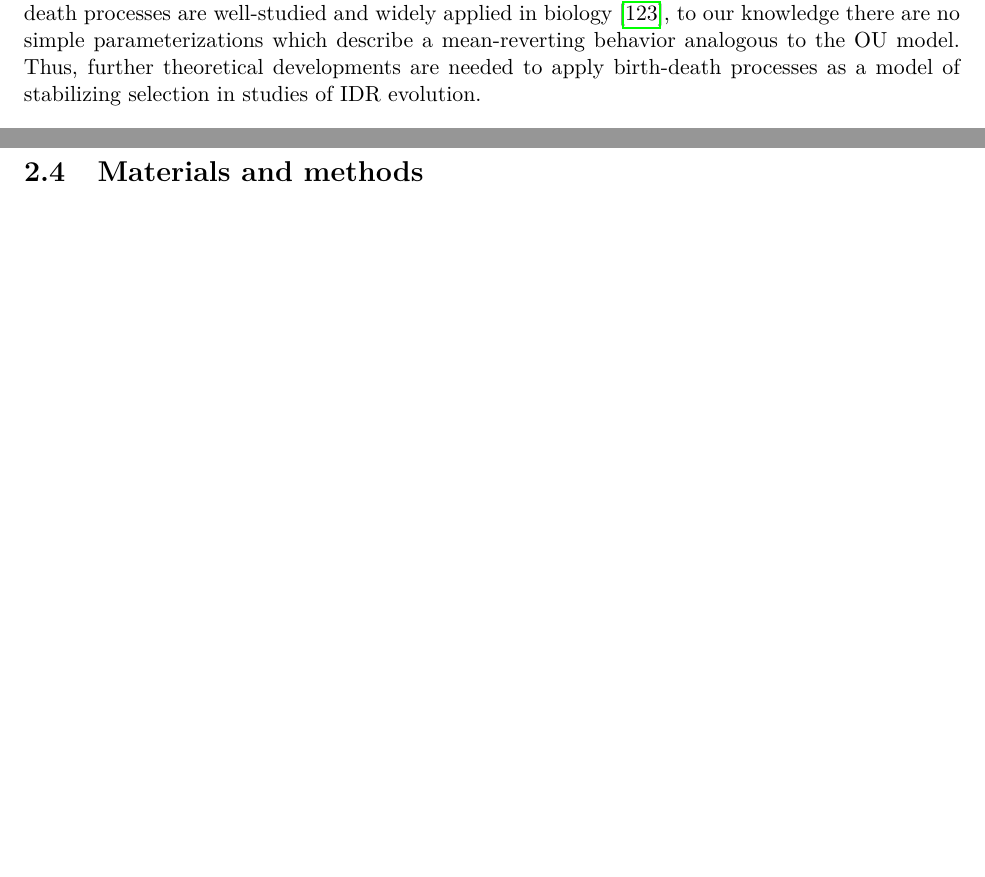
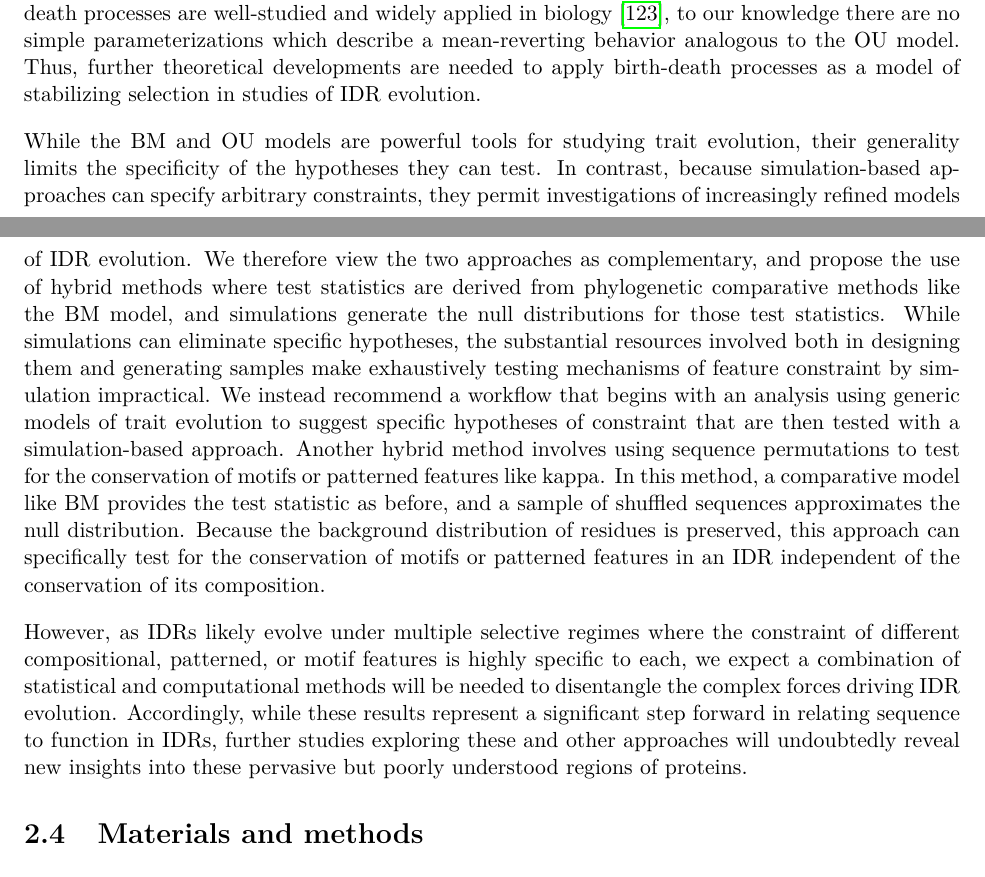
Before and after one commit to marcsingleton/orthology_inference2023_manuscript, a LaTeX thesis (main.tex, which reads chapter2/chapter2.tex): two parts of pages 50 and 51 of 141, joined at a grey line, cut so that both start at the same text, the shorter picture padded with empty space. Compiled offline with pdfLaTeX.

Commit message:
Added final paragraphs to discussion section

```diff
--- a/chapter2/chapter2.tex
+++ b/chapter2/chapter2.tex
@@ -129,6 +122,10 @@ As discussed by Zarin \textit{et al.}, the interpretation of evolutionary signat
 By fitting the BM and OU models to molecular features calculated from alignments of IDRs, we were able to quantify the relative support for constrained and unconstrained models of IDR evolution using a statistical framework. As the BM and OU models describe the evolution of arbitrary continuous traits, a strength of this approach is its independence from assumptions about the underlying process of sequence evolution. In contrast, the previous study used simulations to generate null distributions for a model of no constraint and defined an IDR's evolutionary signature as its deviation from these distributions. However, these comparisons do not directly demonstrate evidence of stabilizing selection but instead test for differences from the null hypothesis. Thus, this approach is highly dependent on the specification and parameterization of these simulated models. Accordingly, an error in either can yield evidence of constraint for an IDR even if none of its molecular features are under selection.
 
 However, the comparative phylogenetics methodology applied here also has limitations. As many features have strict boundaries or cannot vary continuously, they violate one or more of the underlying assumptions of the BM or OU models. Fortunately, for many features these inconsistencies likely do not seriously compromise the analysis. For example, though compositional features like fraction\_S are mathematically restricted to the interval between zero and one, they are likely constrained by much narrower selective regimes, and within these regimes, their behavior is effectively described by an OU model. For other features, however, the deviations are more consequential. For example, net\_charge and the motif features can only assume integer and non-negative values, respectively, which imposes significant restrictions on their allowed increments that are not reflected in the BM and OU models. Instead, more appropriate models for count data are birth-death processes, which are Markov chains defined on the natural numbers. However, though linear birth-death processes are well-studied and widely applied in biology~\cite{Crawford2011}, to our knowledge there are no simple parameterizations which describe a mean-reverting behavior analogous to the OU model. Thus, further theoretical developments are needed to apply birth-death processes as a model of stabilizing selection in studies of IDR evolution.
+
+While the BM and OU models are powerful tools for studying trait evolution, their generality limits the specificity of the hypotheses they can test. In contrast, because simulation-based approaches can specify arbitrary constraints, they permit investigations of increasingly refined models of IDR evolution. We therefore view the two approaches as complementary, and propose the use of hybrid methods where test statistics are derived from phylogenetic comparative methods like the BM model, and simulations generate the null distributions for those test statistics. While simulations can eliminate specific hypotheses, the substantial resources involved both in designing them and generating samples make exhaustively testing mechanisms of feature constraint by simulation impractical. We instead recommend a workflow that begins with an analysis using generic models of trait evolution to suggest specific hypotheses of constraint that are then tested with a simulation-based approach. Another hybrid method involves using sequence permutations to test for the conservation of motifs or patterned features like kappa. In this method, a comparative model like BM provides the test statistic as before, and a sample of shuffled sequences approximates the null distribution. Because the background distribution of residues is preserved, this approach can specifically test for the conservation of motifs or patterned features in an IDR independent of the conservation of its composition.
+
+However, as IDRs likely evolve under multiple selective regimes where the constraint of different compositional, patterned, or motif features is highly specific to each, we expect a combination of statistical and computational methods will be needed to disentangle the complex forces driving IDR evolution. Accordingly, while these results represent a significant step forward in relating sequence to function in IDRs, further studies exploring these and other approaches will undoubtedly reveal new insights into these pervasive but poorly understood regions of proteins.
 
 \section{Materials and methods}
 \subsection{Alignment and species tree provenance}
```
Also changed, not shown: chapter2/chapter2.tex (7 more changed lines).
